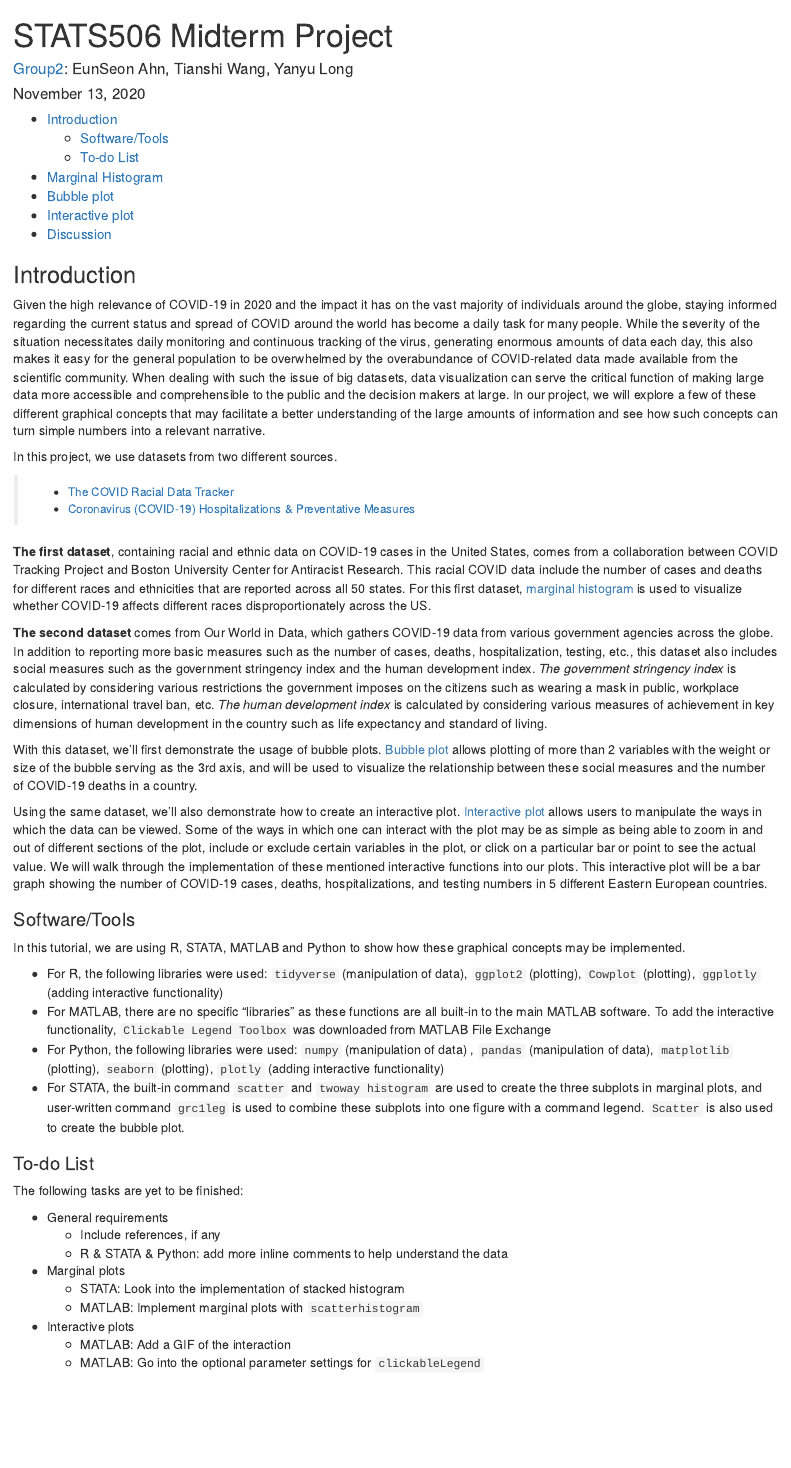
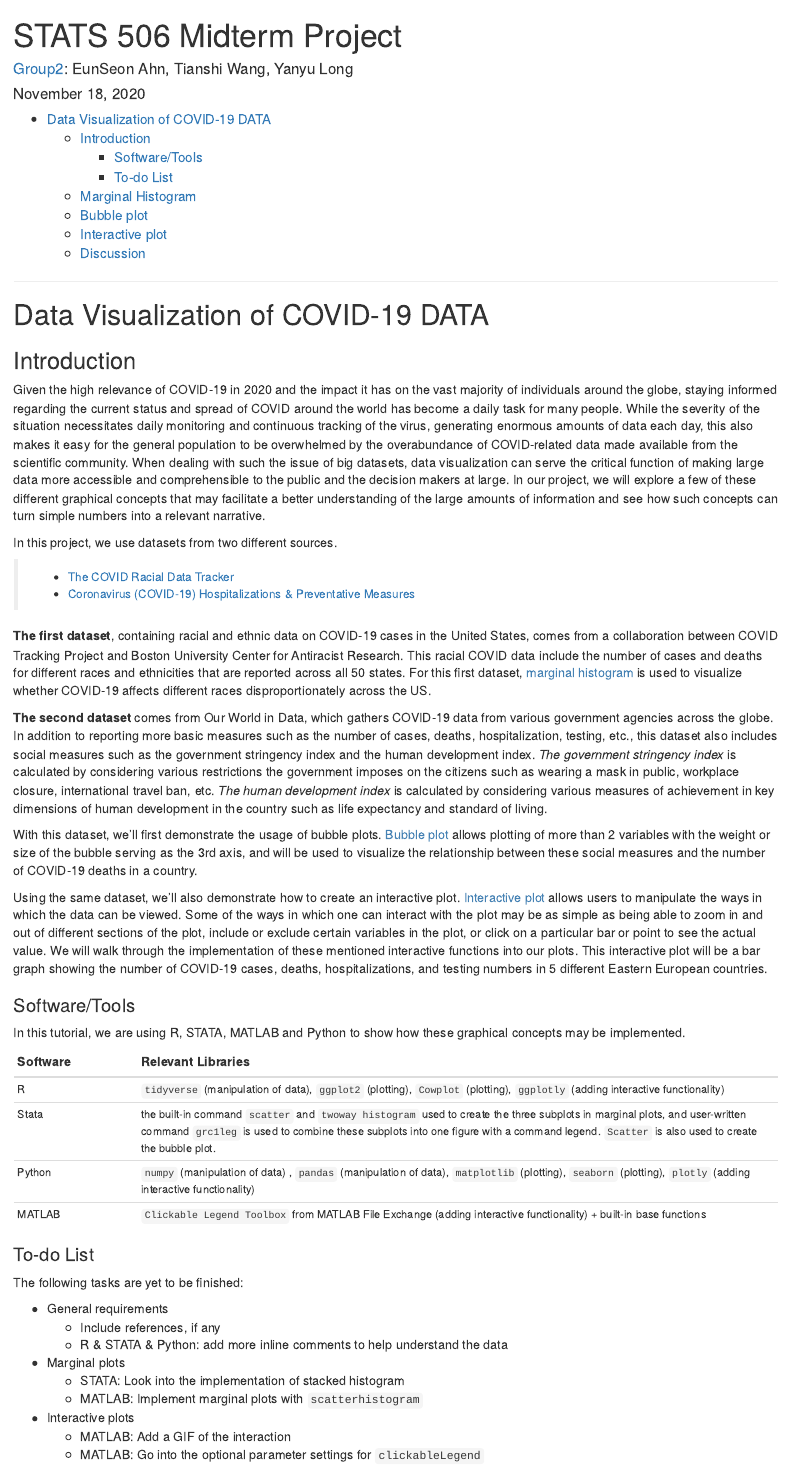
Before and after one commit to EunseonAhn/STATS-506-Midterm-Project-02, an R Markdown document (Group 2 Tutorial Draft.Rmd): the page in a window 1100 px wide, from its top. Rendered offline with R 4.5, knitr and Pandoc, with nearby package versions; some code elsewhere in the file could not run offline.

Commit message:
Minor formatting (title, table, section division)

````diff
--- a/Group 2 Tutorial Draft.Rmd
+++ b/Group 2 Tutorial Draft.Rmd
@@ -1,7 +1,7 @@
 ---
-title: "STATS506 Midterm Project"
+title: "STATS 506 Midterm Project"
 author: "[Group2](https://github.com/SkyWang0919/STATS-506-Midterm-Project-02): EunSeon Ahn, Tianshi Wang, Yanyu Long"
-date: "November 13, 2020"
+date: "November 18, 2020"
 output:
   html_document:
     toc: true
@@ -105,8 +105,8 @@ format_table = function(table, full_wid = FALSE,
   return(table)
 }
 ```
-
-
+****
+# Data Visualization of COVID-19 DATA
 ## Introduction
 Given the high relevance of COVID-19 in 2020 and the impact it has on the vast majority of individuals around the globe, staying informed regarding the current status and spread of COVID around the world has become a daily task for many people. While the severity of the situation necessitates daily monitoring and continuous tracking of the virus, generating enormous amounts of data each day, this also makes it easy for the general population to be overwhelmed by the overabundance of COVID-related data made available from the scientific community. When dealing with such the issue of big datasets, data visualization can serve the critical function of making large data more accessible and comprehensible to the public and the decision makers at large. In our project, we will explore a few of these different graphical concepts that may facilitate a better understanding of the large amounts of information and see how such concepts can turn simple numbers into a relevant narrative.
 
@@ -135,10 +135,13 @@ Using the same dataset, we’ll also demonstrate how to create an interactive pl
 ### Software/Tools
 In this tutorial, we are using R, STATA, MATLAB and Python to show how these graphical concepts may be implemented.
 
-*  For R, the following libraries were used: `tidyverse` (manipulation of data), `ggplot2` (plotting), `Cowplot` (plotting), `ggplotly` (adding interactive functionality)
-*  For MATLAB, there are no specific “libraries” as these functions are all built-in to the main MATLAB software. To add the interactive functionality, `Clickable Legend Toolbox` was downloaded from MATLAB File Exchange
-*  For Python, the following libraries were used: `numpy` (manipulation of data) , `pandas` (manipulation of data), `matplotlib` (plotting), `seaborn` (plotting), `plotly` (adding interactive functionality)
-*  For STATA, the built-in command `scatter` and `twoway histogram` are used to create the three subplots in marginal plots, and user-written command `grc1leg` is used to combine these subplots into one figure with a command legend. `Scatter` is also used to create the bubble plot.
+Software| Relevant Libraries
+------------ | ------------------------------------------------------------
+R |  `tidyverse` (manipulation of data), `ggplot2` (plotting), `Cowplot` (plotting), `ggplotly` (adding interactive functionality)
+Stata | the built-in command `scatter` and `twoway histogram` used to create the three subplots in marginal plots, and user-written command `grc1leg` is used to combine these subplots into one figure with a command legend. `Scatter` is also used to create the bubble plot.
+Python | `numpy` (manipulation of data) , `pandas` (manipulation of data), `matplotlib` (plotting), `seaborn` (plotting), `plotly` (adding interactive functionality)
+MATLAB | `Clickable Legend Toolbox` from MATLAB File Exchange (adding interactive functionality) + built-in base functions
+
 
 
 ### To-do List
````
Also changed, not shown: Group 2 Tutorial Draft.Rmd (5 more changed lines).
